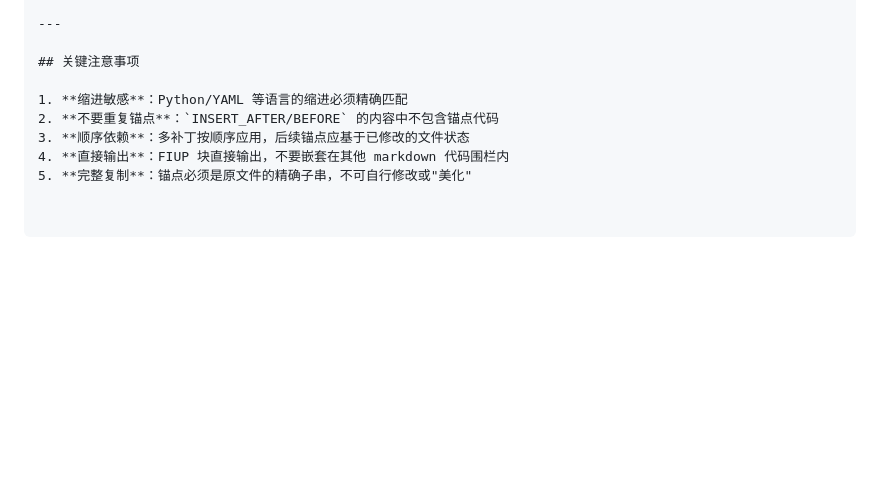
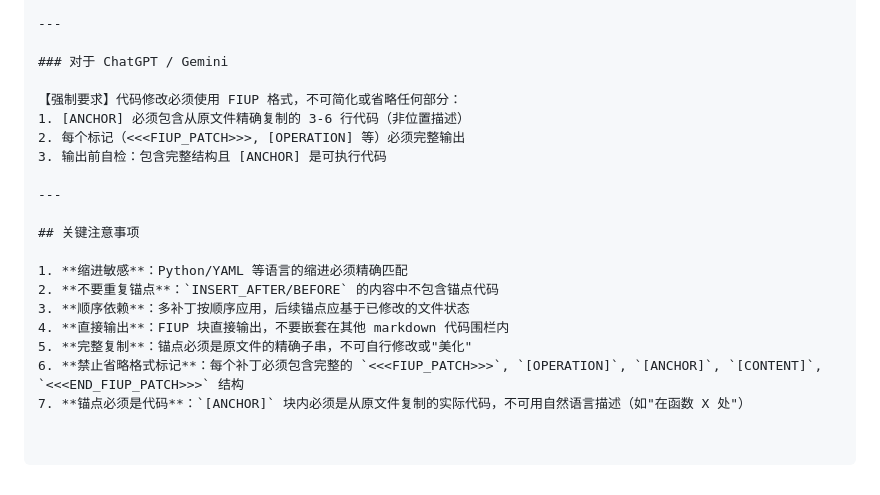
Before and after one commit to Thankyou-Cheems/FIUP, a Markdown page: FIUP.md, the part around the change. GitHub-like rendering; blank space fills up the shorter version.

Commit message:
fix: 尝试解决在ChatGPT和Gemini上协议不准确的问题

```diff
--- a/FIUP.md
+++ b/FIUP.md
@@ -219,6 +219,15 @@ def fetch_data(endpoint: str) -> dict:
 
 ---
 
+### 对于 ChatGPT / Gemini
+
+【强制要求】代码修改必须使用 FIUP 格式，不可简化或省略任何部分：
+1. [ANCHOR] 必须包含从原文件精确复制的 3-6 行代码（非位置描述）
+2. 每个标记（<<<FIUP_PATCH>>>, [OPERATION] 等）必须完整输出
+3. 输出前自检：包含完整结构且 [ANCHOR] 是可执行代码
+
+---
+
 ## 关键注意事项
 
 1. **缩进敏感**：Python/YAML 等语言的缩进必须精确匹配
@@ -226,3 +235,5 @@ def fetch_data(endpoint: str) -> dict:
 3. **顺序依赖**：多补丁按顺序应用，后续锚点应基于已修改的文件状态
 4. **直接输出**：FIUP 块直接输出，不要嵌套在其他 markdown 代码围栏内
 5. **完整复制**：锚点必须是原文件的精确子串，不可自行修改或"美化"
+6. **禁止省略格式标记**：每个补丁必须包含完整的 `<<<FIUP_PATCH>>>`, `[OPERATION]`, `[ANCHOR]`, `[CONTENT]`, `<<<END_FIUP_PATCH>>>` 结构
+7. **锚点必须是代码**：`[ANCHOR]` 块内必须是从原文件复制的实际代码，不可用自然语言描述（如"在函数 X 处"）
```
